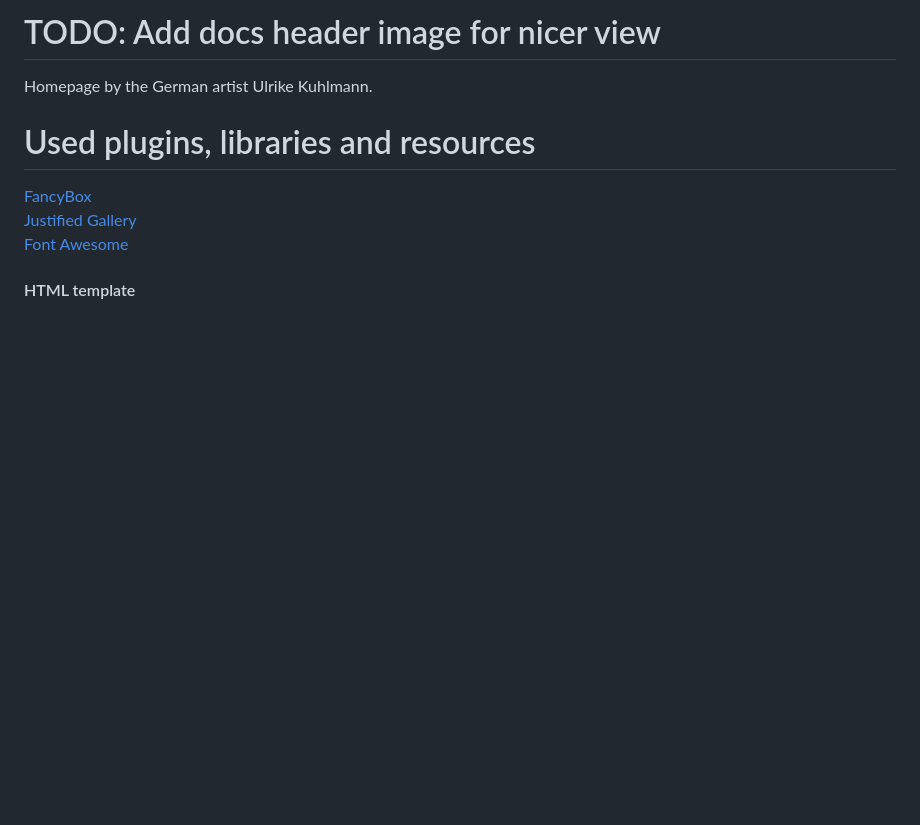
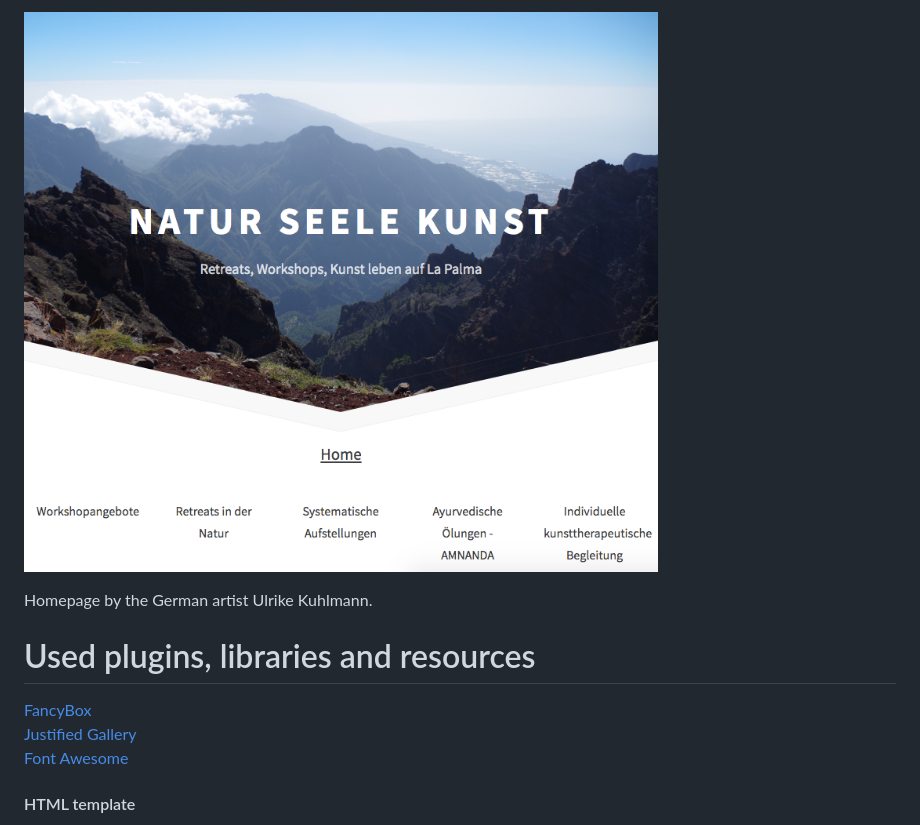
Before and after one commit to Dima-369/tanz-auf-dem-vulkan-la-palma-homepage, a Markdown page: README.md, the part around the change. Drawn GitHub-style; pictures changed too: docs/header.png (added); blank space fills up the shorter version.

Commit message:
Add docs/header image to README

```diff
--- a/README.md
+++ b/README.md
@@ -1,4 +1,4 @@
-# TODO: Add docs header image for nicer view
+![Image of demo website](docs/header.png?raw=true)
 
 Homepage by the German artist Ulrike Kuhlmann.
 
```
